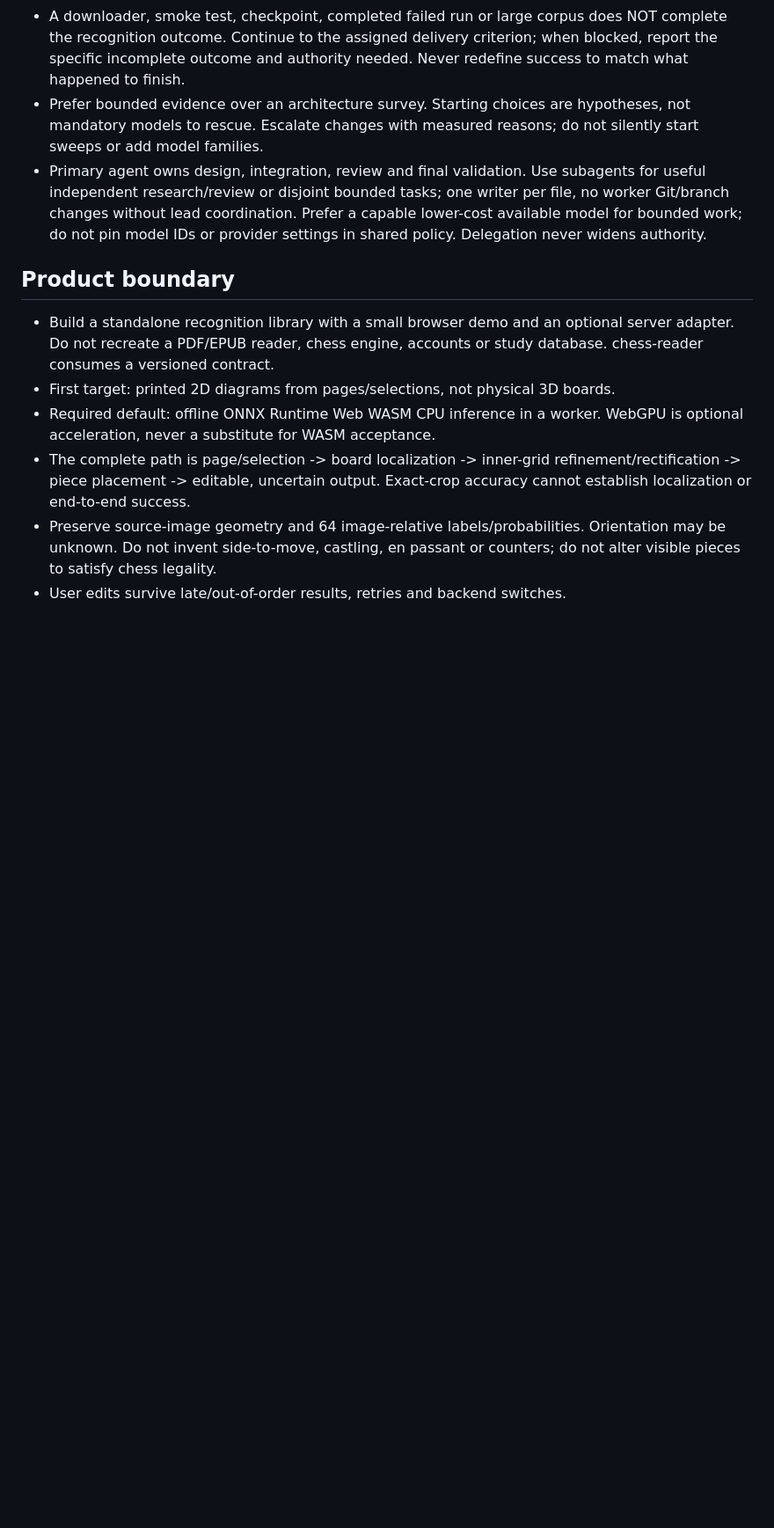
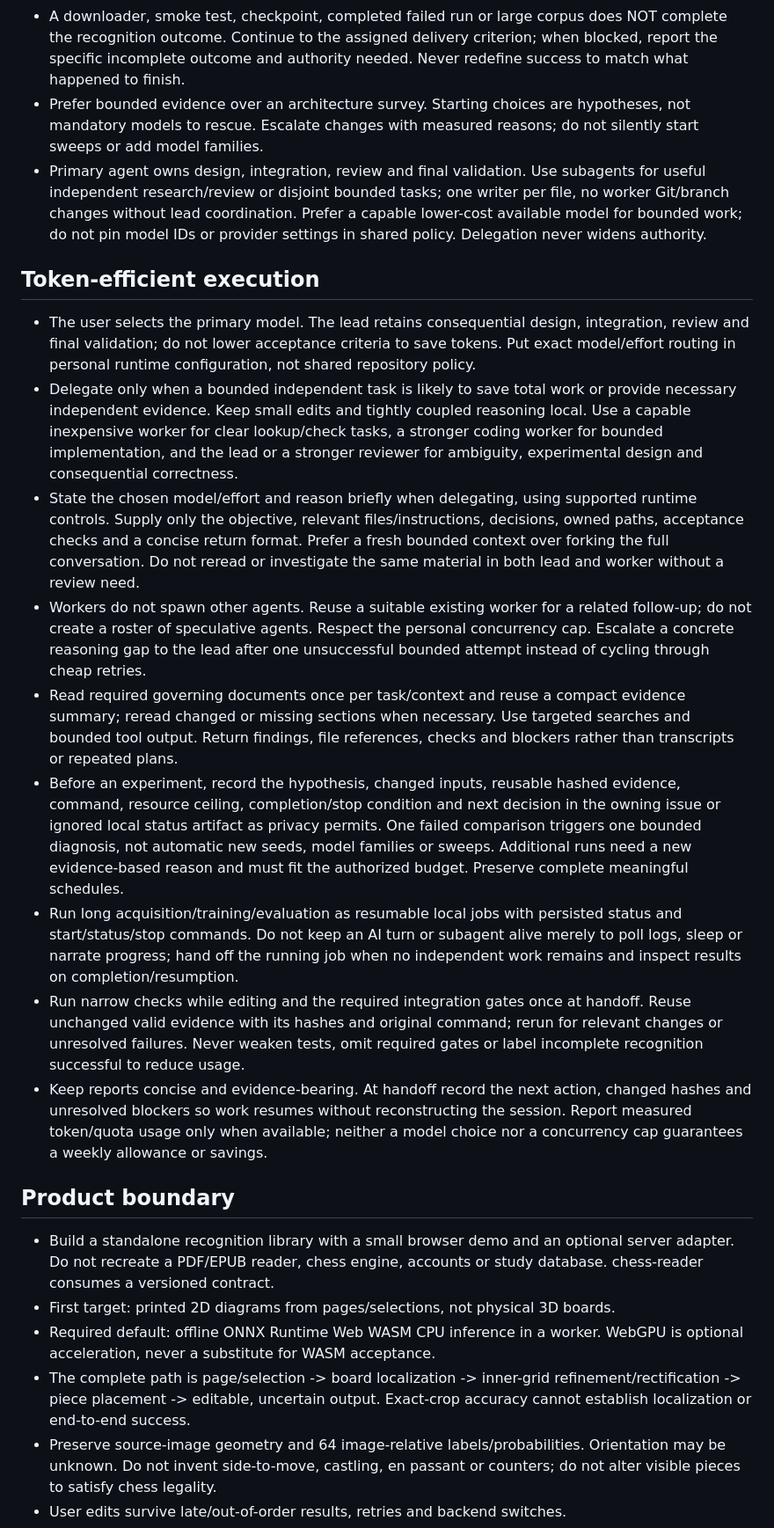
Before and after one commit to nino96/chess-ocr, a Markdown page: AGENTS.md, the part around the change. Shown at 88% size. Drawn GitHub-style; blank space fills up the shorter version.

```diff
--- a/AGENTS.md
+++ b/AGENTS.md
@@ -28,6 +28,49 @@ own constraints. Surface conflicts before changing either.
   one writer per file, no worker Git/branch changes without lead coordination.
   Prefer a capable lower-cost available model for bounded work; do not pin model
   IDs or provider settings in shared policy. Delegation never widens authority.
+
+## Token-efficient execution
+
+- The user selects the primary model. The lead retains consequential design,
+  integration, review and final validation; do not lower acceptance criteria to
+  save tokens. Put exact model/effort routing in personal runtime configuration,
+  not shared repository policy.
+- Delegate only when a bounded independent task is likely to save total work or
+  provide necessary independent evidence. Keep small edits and tightly coupled
+  reasoning local. Use a capable inexpensive worker for clear lookup/check tasks,
+  a stronger coding worker for bounded implementation, and the lead or a stronger
+  reviewer for ambiguity, experimental design and consequential correctness.
+- State the chosen model/effort and reason briefly when delegating, using supported
+  runtime controls. Supply only the objective, relevant files/instructions,
+  decisions, owned paths, acceptance checks and a concise return format. Prefer
+  a fresh bounded context over forking the full conversation. Do not reread or
+  investigate the same material in both lead and worker without a review need.
+- Workers do not spawn other agents. Reuse a suitable existing worker for a
+  related follow-up; do not create a roster of speculative agents. Respect the
+  personal concurrency cap. Escalate a concrete reasoning gap to the lead after
+  one unsuccessful bounded attempt instead of cycling through cheap retries.
+- Read required governing documents once per task/context and reuse a compact
+  evidence summary; reread changed or missing sections when necessary. Use targeted
+  searches and bounded tool output. Return findings, file references, checks and
+  blockers rather than transcripts or repeated plans.
+- Before an experiment, record the hypothesis, changed inputs, reusable hashed
+  evidence, command, resource ceiling, completion/stop condition and next decision
+  in the owning issue or ignored local status artifact as privacy permits. One
+  failed comparison triggers one bounded diagnosis, not automatic new seeds,
+  model families or sweeps. Additional runs need a new evidence-based reason and
+  must fit the authorized budget. Preserve complete meaningful schedules.
+- Run long acquisition/training/evaluation as resumable local jobs with persisted
+  status and start/status/stop commands. Do not keep an AI turn or subagent alive
+  merely to poll logs, sleep or narrate progress; hand off the running job when
+  no independent work remains and inspect results on completion/resumption.
+- Run narrow checks while editing and the required integration gates once at
+  handoff. Reuse unchanged valid evidence with its hashes and original command;
+  rerun for relevant changes or unresolved failures. Never weaken tests, omit
+  required gates or label incomplete recognition successful to reduce usage.
+- Keep reports concise and evidence-bearing. At handoff record the next action,
+  changed hashes and unresolved blockers so work resumes without reconstructing
+  the session. Report measured token/quota usage only when available; neither a
+  model choice nor a concurrency cap guarantees a weekly allowance or savings.
 
 ## Product boundary
 
```
Also changed, not shown: PLAN.md (+10 -0 lines), README.md (+6 -0 lines).
